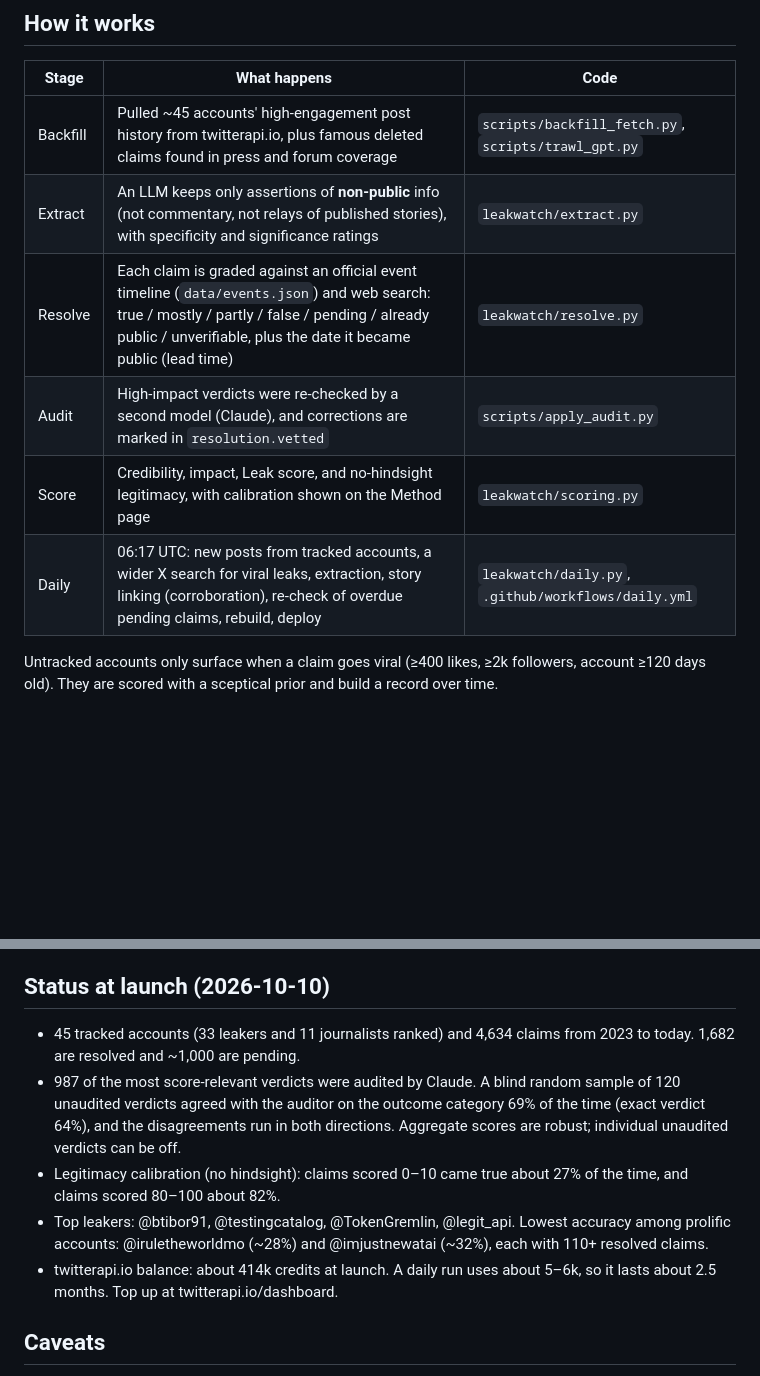
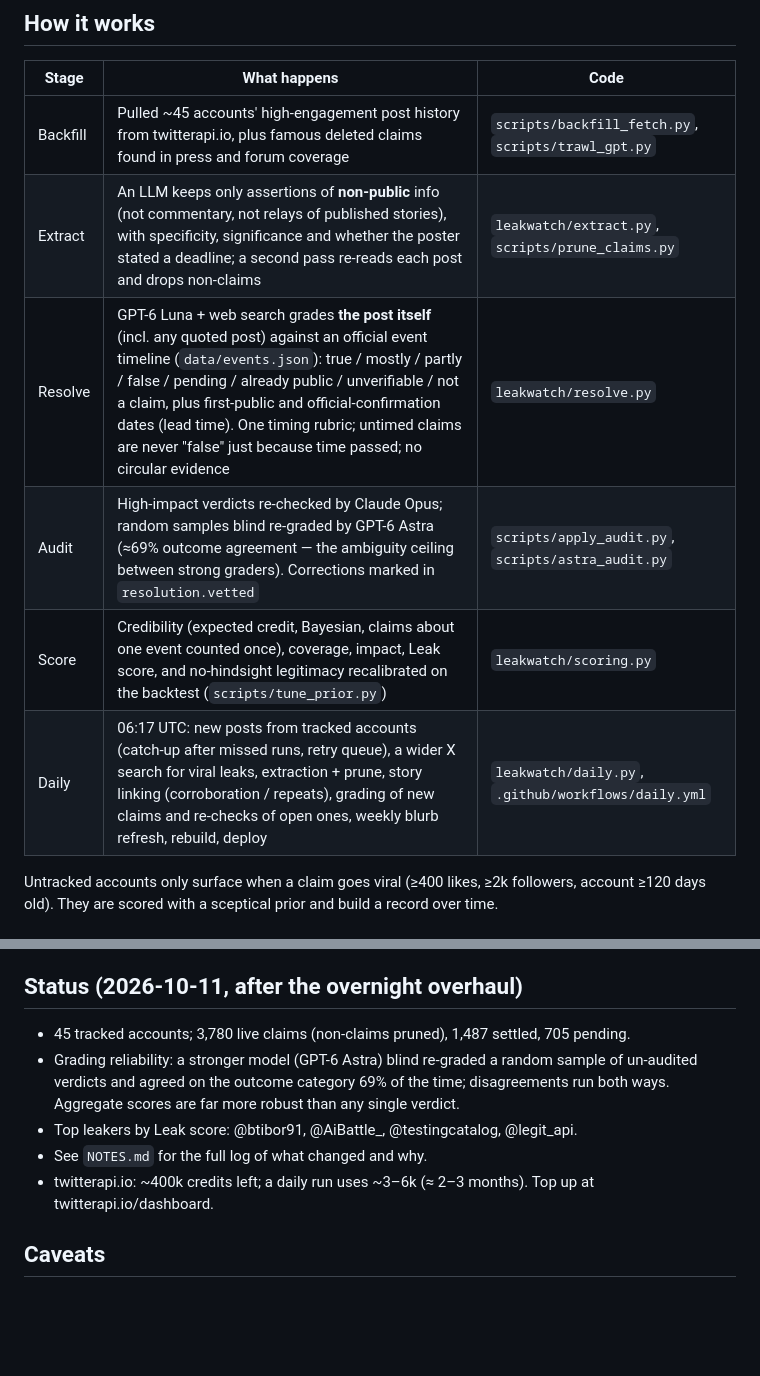
Before and after one commit to mattnewell-cam/leakwatch, a Markdown page: README.md, 2 parts joined by grey strips. GitHub-like rendering; blank space fills up the shorter version.

Commit message:
README: current pipeline + status
Co-Authored-By: Claude Opus 5.5 <noreply@anthropic.com>

```diff
--- a/README.md
+++ b/README.md
@@ -13,11 +13,11 @@ The site is fully static (`site/`) and is rebuilt every day by GitHub Actions.
 | Stage | What happens | Code |
 |---|---|---|
 | Backfill | Pulled ~45 accounts' high-engagement post history from twitterapi.io, plus famous deleted claims found in press and forum coverage | `scripts/backfill_fetch.py`, `scripts/trawl_gpt.py` |
-| Extract | An LLM keeps only assertions of **non-public** info (not commentary, not relays of published stories), with specificity and significance ratings | `leakwatch/extract.py` |
-| Resolve | Each claim is graded against an official event timeline (`data/events.json`) and web search: true / mostly / partly / false / pending / already public / unverifiable, plus the date it became public (lead time) | `leakwatch/resolve.py` |
-| Audit | High-impact verdicts were re-checked by a second model (Claude), and corrections are marked in `resolution.vetted` | `scripts/apply_audit.py` |
-| Score | Credibility, impact, Leak score, and no-hindsight legitimacy, with calibration shown on the Method page | `leakwatch/scoring.py` |
-| Daily | 06:17 UTC: new posts from tracked accounts, a wider X search for viral leaks, extraction, story linking (corroboration), re-check of overdue pending claims, rebuild, deploy | `leakwatch/daily.py`, `.github/workflows/daily.yml` |
+| Extract | An LLM keeps only assertions of **non-public** info (not commentary, not relays of published stories), with specificity, significance and whether the poster stated a deadline; a second pass re-reads each post and drops non-claims | `leakwatch/extract.py`, `scripts/prune_claims.py` |
+| Resolve | GPT-6 Luna + web search grades **the post itself** (incl. any quoted post) against an official event timeline (`data/events.json`): true / mostly / partly / false / pending / already public / unverifiable / not a claim, plus first-public and official-confirmation dates (lead time). One timing rubric; untimed claims are never "false" just because time passed; no circular evidence | `leakwatch/resolve.py` |
+| Audit | High-impact verdicts re-checked by Claude Opus; random samples blind re-graded by GPT-6 Astra (≈69% outcome agreement — the ambiguity ceiling between strong graders). Corrections marked in `resolution.vetted` | `scripts/apply_audit.py`, `scripts/astra_audit.py` |
+| Score | Credibility (expected credit, Bayesian, claims about one event counted once), coverage, impact, Leak score, and no-hindsight legitimacy recalibrated on the backtest (`scripts/tune_prior.py`) | `leakwatch/scoring.py` |
+| Daily | 06:17 UTC: new posts from tracked accounts (catch-up after missed runs, retry queue), a wider X search for viral leaks, extraction + prune, story linking (corroboration / repeats), grading of new claims and re-checks of open ones, weekly blurb refresh, rebuild, deploy | `leakwatch/daily.py`, `.github/workflows/daily.yml` |
 
 Untracked accounts only surface when a claim goes viral (≥400 likes, ≥2k followers, account ≥120 days old). They are scored with a sceptical prior and build a record over time.
 
@@ -38,13 +38,13 @@ python -m http.server 8765 --directory site
 - Re-run the workflow by hand from the Actions tab ("Daily leak update" → Run workflow).
 - To add a leaker, add `{"handle": "...", "category": "anon_insider|reverse_engineer|journalist|aggregator|commentator"}` to `data/accounts.json`, then run `python -m scripts.backfill_fetch <handle>`, `python -m scripts.extract_claims <handle>`, `python -m scripts.import_backfill` and `python -m scripts.resolve_backfill`.
 
-## Status at launch (2026-10-10)
+## Status (2026-10-11, after the overnight overhaul)
 
-- 45 tracked accounts (33 leakers and 11 journalists ranked) and 4,634 claims from 2023 to today. 1,682 are resolved and ~1,000 are pending.
-- 987 of the most score-relevant verdicts were audited by Claude. A blind random sample of 120 unaudited verdicts agreed with the auditor on the outcome category 69% of the time (exact verdict 64%), and the disagreements run in both directions. Aggregate scores are robust; individual unaudited verdicts can be off.
-- Legitimacy calibration (no hindsight): claims scored 0–10 came true about 27% of the time, and claims scored 80–100 about 82%.
-- Top leakers: @btibor91, @testingcatalog, @TokenGremlin, @legit_api. Lowest accuracy among prolific accounts: @iruletheworldmo (~28%) and @imjustnewatai (~32%), each with 110+ resolved claims.
-- twitterapi.io balance: about 414k credits at launch. A daily run uses about 5–6k, so it lasts about 2.5 months. Top up at twitterapi.io/dashboard.
+- 45 tracked accounts; 3,780 live claims (non-claims pruned), 1,487 settled, 705 pending.
+- Grading reliability: a stronger model (GPT-6 Astra) blind re-graded a random sample of un-audited verdicts and agreed on the outcome category 69% of the time; disagreements run both ways. Aggregate scores are far more robust than any single verdict.
+- Top leakers by Leak score: @btibor91, @AiBattle_, @testingcatalog, @legit_api.
+- See `NOTES.md` for the full log of what changed and why.
+- twitterapi.io: ~400k credits left; a daily run uses ~3–6k (≈ 2–3 months). Top up at twitterapi.io/dashboard.
 
 ## Caveats
 
```
